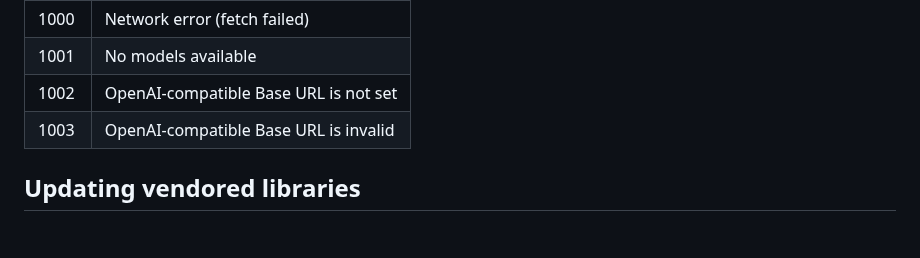
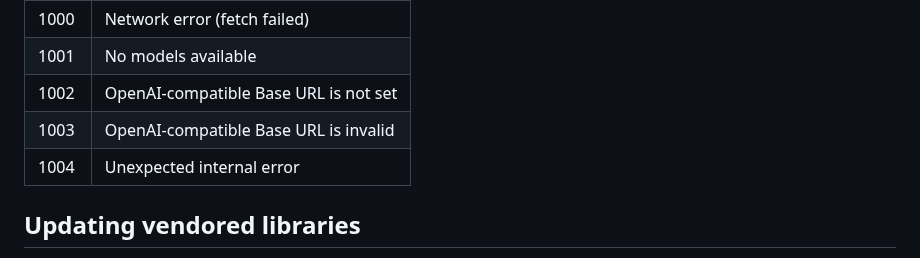
Before and after one commit to sh2/extension-summarize-translate-gemini, a Markdown page: AGENTS.md, the part around the change. Drawn GitHub-style; blank space fills up the shorter version.

Commit message:
feat: add error code for unexpected internal errors in AGENTS.md

```diff
--- a/AGENTS.md
+++ b/AGENTS.md
@@ -49,6 +49,7 @@ Defined in `extension/utils.js`. Used internally when API calls fail before rece
 | 1001 | No models available |
 | 1002 | OpenAI-compatible Base URL is not set |
 | 1003 | OpenAI-compatible Base URL is invalid |
+| 1004 | Unexpected internal error |
 
 ## Updating vendored libraries
 
```
